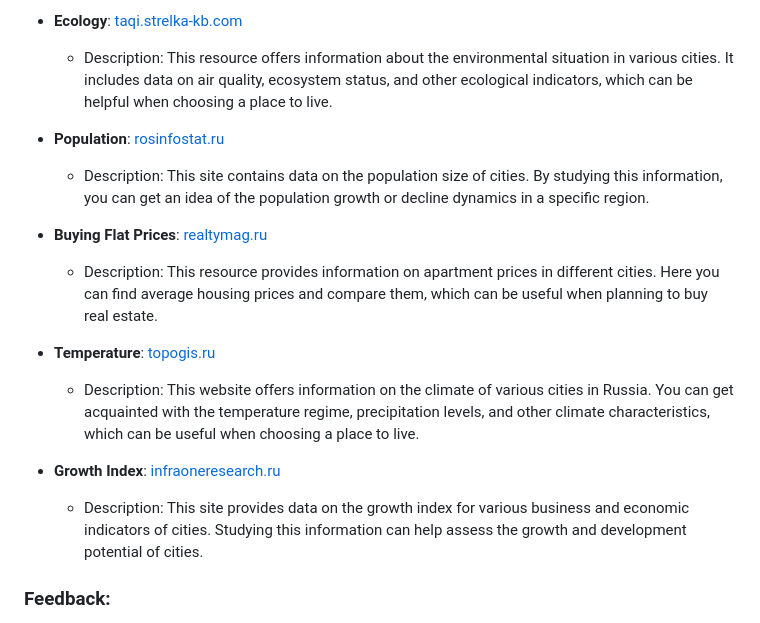
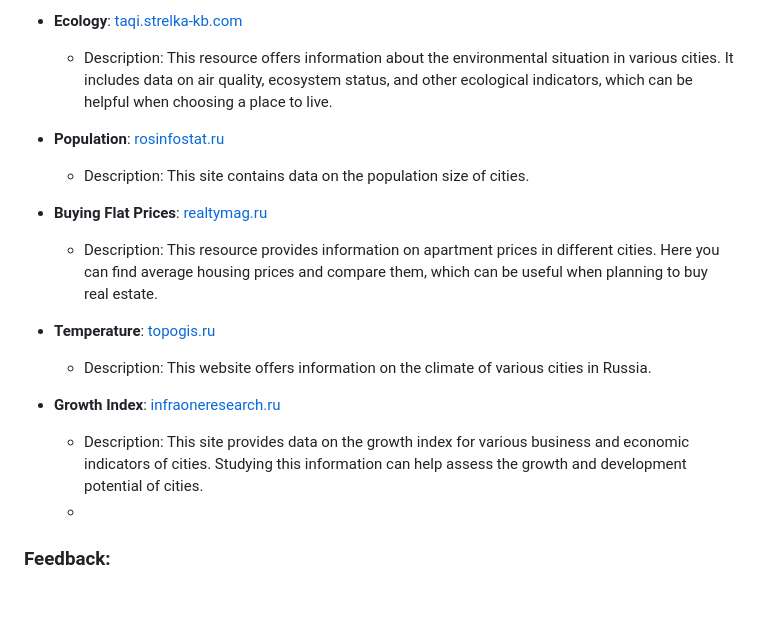
Before and after one commit to annalatyeva/best-city-dashboard, a Markdown page: README.md, the part around the change printed below. Drawn GitHub-style; blank space fills up the shorter version.

```diff
--- a/README.md
+++ b/README.md
@@ -43,17 +43,18 @@ On mobile devices, radar charts displaying the regional development index are co
 - **Ecology**: [taqi.strelka-kb.com](https://taqi.strelka-kb.com/)
   - Description: This resource offers information about the environmental situation in various cities. It includes data on air quality, ecosystem status, and other ecological indicators, which can be helpful when choosing a place to live.
 
-- **Population**: [rosinfostat.ru](https://rosinfostat.ru/naselenie-ekaterinburga/)
-  - Description: This site contains data on the population size of cities. By studying this information, you can get an idea of the population growth or decline dynamics in a specific region.
+- **Population**: [rosinfostat.ru](https://rosinfostat.ru/goroda-i-oblasti-rossii/)
+  - Description: This site contains data on the population size of cities.
 
 - **Buying Flat Prices**: [realtymag.ru](https://www.realtymag.ru/kvartira/prodazha/prices)
   - Description: This resource provides information on apartment prices in different cities. Here you can find average housing prices and compare them, which can be useful when planning to buy real estate.
 
 - **Temperature**: [topogis.ru](https://topogis.ru/sravneniye-klimatov-gorodov-rossii-tablitsa.php)
-  - Description: This website offers information on the climate of various cities in Russia. You can get acquainted with the temperature regime, precipitation levels, and other climate characteristics, which can be useful when choosing a place to live.
+  - Description: This website offers information on the climate of various cities in Russia.
 
 - **Growth Index**: [infraoneresearch.ru](https://infraoneresearch.ru/)
   - Description: This site provides data on the growth index for various business and economic indicators of cities. Studying this information can help assess the growth and development potential of cities.
+  -
 ### Feedback:
 
 I welcome your feedback and suggestions for improving the dashboard. Please feel free to reach out to us with your comments.
```
Also changed, not shown: other parts of README.md (+1 -1 lines).
